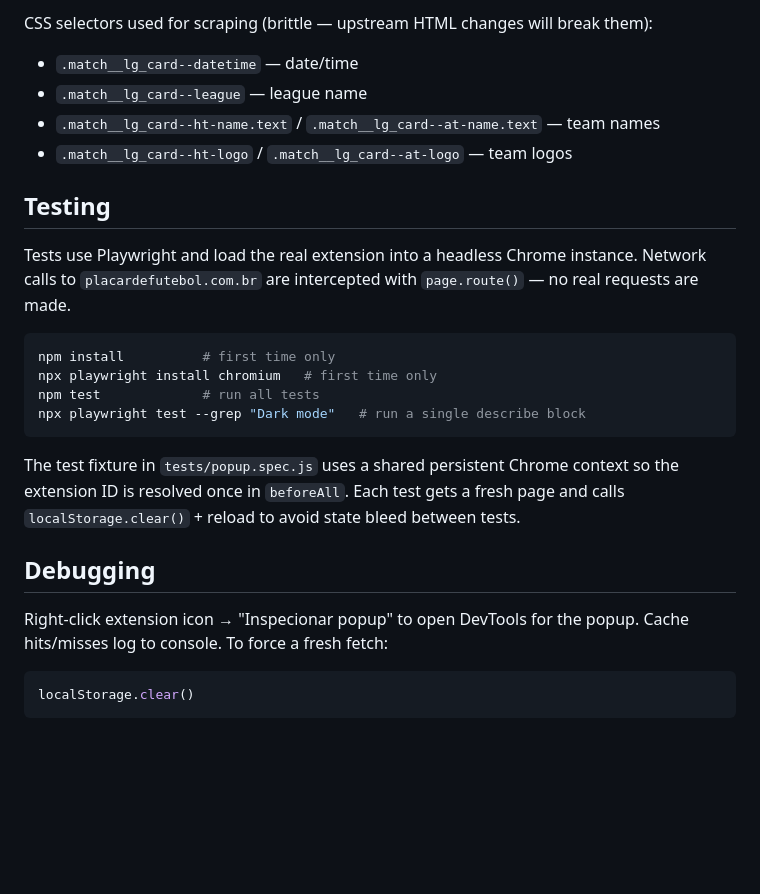
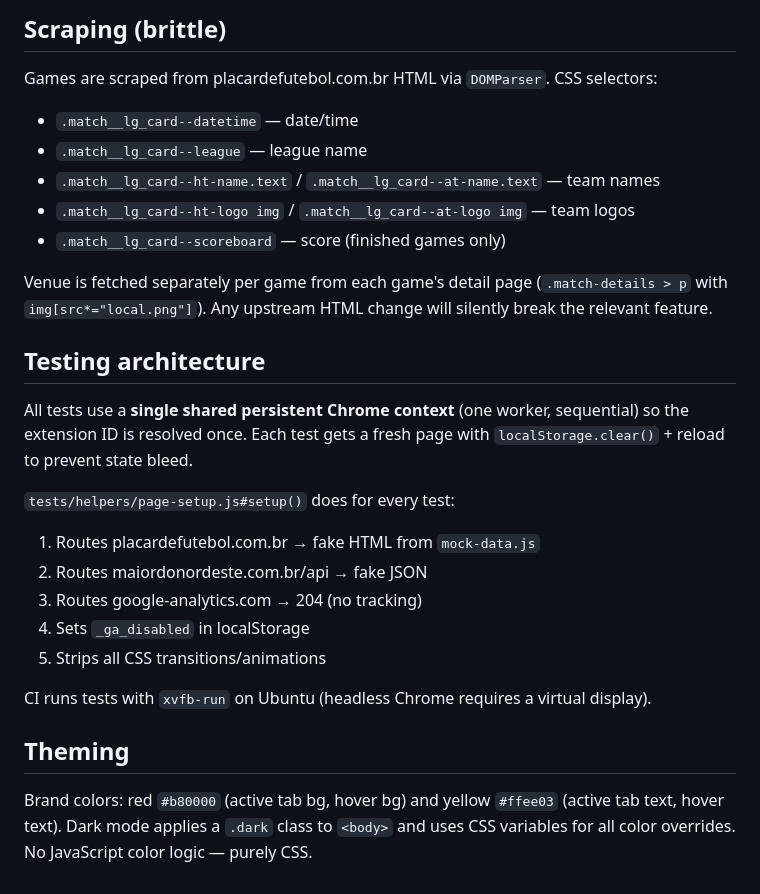
Before and after one commit to Filipelion/cade-meu-time, a Markdown page: CLAUDE.md, the part around one of its changes. GitHub-like rendering; blank space fills up the shorter version.

````diff
--- a/CLAUDE.md
+++ b/CLAUDE.md
@@ -45,27 +84,28 @@ background.js           Retired (no longer loaded)
 
-CSS selectors used for scraping (brittle — upstream HTML changes will break them):
+## Scraping (brittle)
+
+Games are scraped from placardefutebol.com.br HTML via `DOMParser`. CSS selectors:
 - `.match__lg_card--datetime` — date/time
 - `.match__lg_card--league` — league name
 - `.match__lg_card--ht-name.text` / `.match__lg_card--at-name.text` — team names
-- `.match__lg_card--ht-logo` / `.match__lg_card--at-logo` — team logos
+- `.match__lg_card--ht-logo img` / `.match__lg_card--at-logo img` — team logos
+- `.match__lg_card--scoreboard` — score (finished games only)
 
-## Testing
+Venue is fetched separately per game from each game's detail page (`.match-details > p` with `img[src*="local.png"]`). Any upstream HTML change will silently break the relevant feature.
 
-Tests use Playwright and load the real extension into a headless Chrome instance. Network calls to `placardefutebol.com.br` are intercepted with `page.route()` — no real requests are made.
+## Testing architecture
 
-```bash
-npm install          # first time only
-npx playwright install chromium   # first time only
-npm test             # run all tests
-npx playwright test --grep "Dark mode"   # run a single describe block
-```
+All tests use a **single shared persistent Chrome context** (one worker, sequential) so the extension ID is resolved once. Each test gets a fresh page with `localStorage.clear()` + reload to prevent state bleed.
 
-The test fixture in `tests/popup.spec.js` uses a shared persistent Chrome context so the extension ID is resolved once in `beforeAll`. Each test gets a fresh page and calls `localStorage.clear()` + reload to avoid state bleed between tests.
+`tests/helpers/page-setup.js#setup()` does for every test:
+1. Routes placardefutebol.com.br → fake HTML from `mock-data.js`
+2. Routes maiordonordeste.com.br/api → fake JSON
+3. Routes google-analytics.com → 204 (no tracking)
+4. Sets `_ga_disabled` in localStorage
+5. Strips all CSS transitions/animations
 
-## Debugging
+CI runs tests with `xvfb-run` on Ubuntu (headless Chrome requires a virtual display).
 
-Right-click extension icon → "Inspecionar popup" to open DevTools for the popup. Cache hits/misses log to console. To force a fresh fetch:
+## Theming
 
-```js
-localStorage.clear()
-```
+Brand colors: red `#b80000` (active tab bg, hover bg) and yellow `#ffee03` (active tab text, hover text). Dark mode applies a `.dark` class to `<body>` and uses CSS variables for all color overrides. No JavaScript color logic — purely CSS.
````
Also changed, not shown: other parts of CLAUDE.md (+64 -25 lines).
